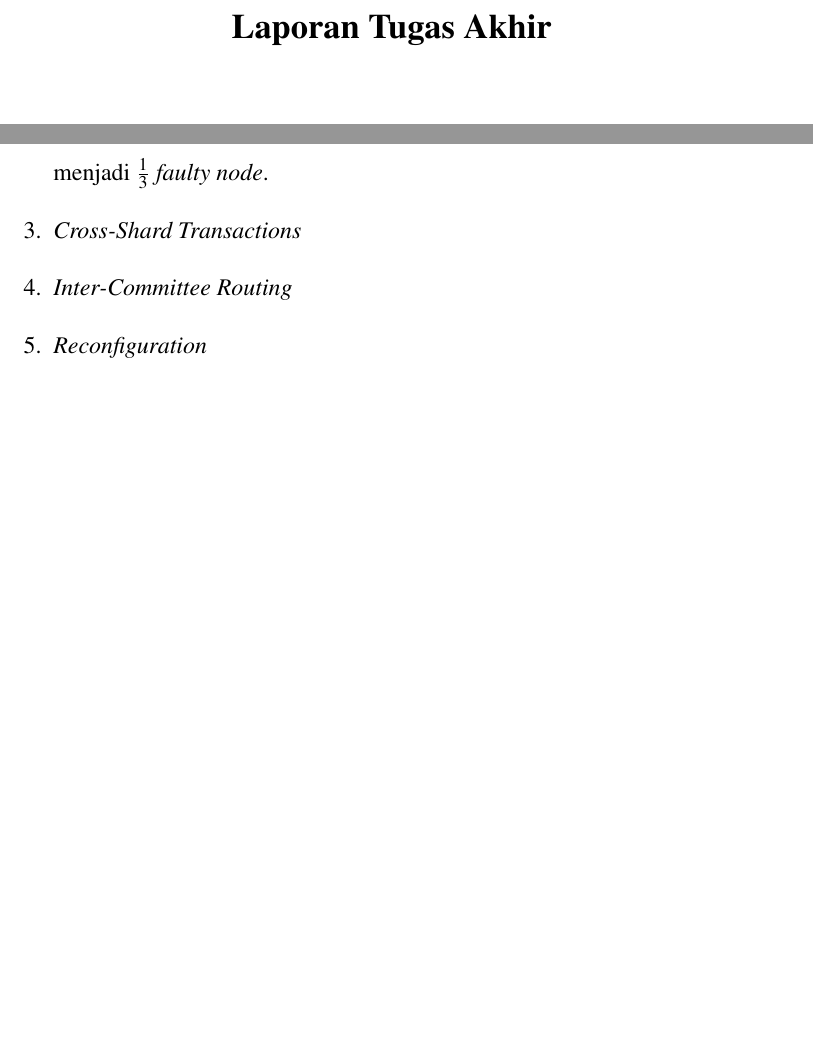
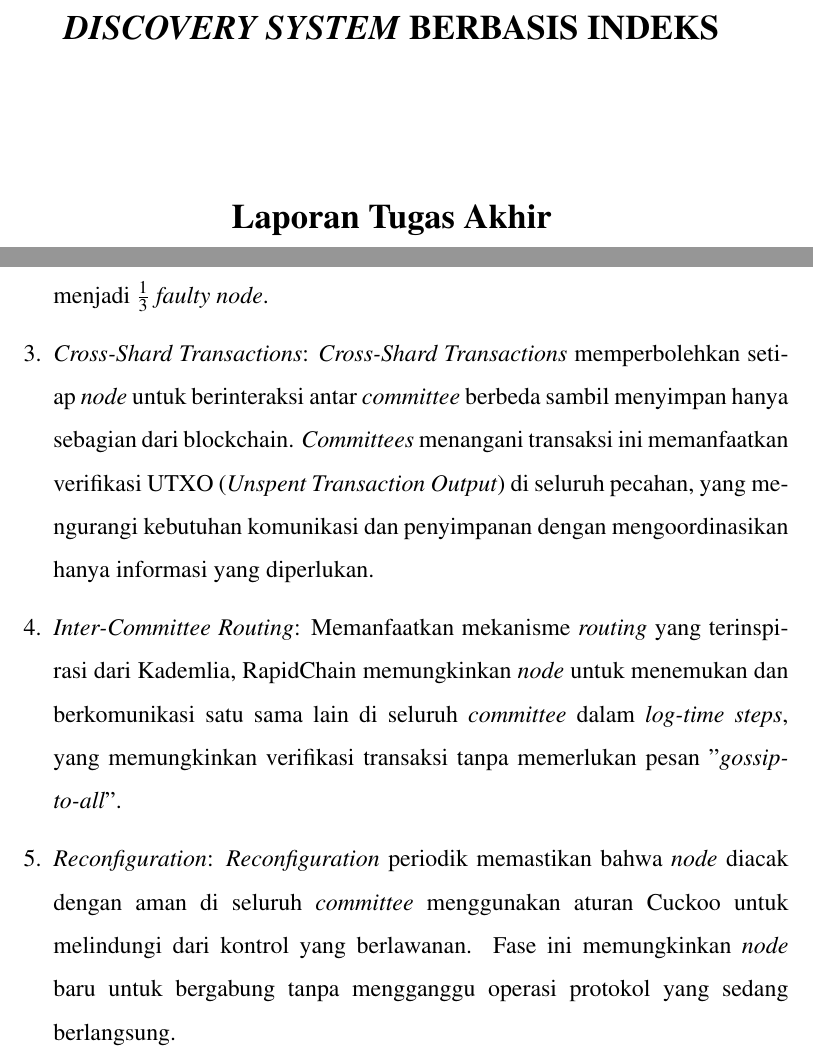
Before and after one commit to KenEzekiel/tugas-akhir, a LaTeX thesis (src/thesis.tex, which reads src/chapters/ta/chapter-2/related-studies.tex): two parts of pages 1 and 17 of 19, joined at a grey line, cut at the place of the change, the shorter picture padded with empty space. Compiled offline with pdfLaTeX; a LaTeX package or settings file that is missing is left out.

Commit message:
progress: Bab 2 submit

```diff
--- a/src/chapters/ta/chapter-2/related-studies.tex
+++ b/src/chapters/ta/chapter-2/related-studies.tex
@@ -26,7 +26,7 @@ Berikut merupakan penjelasan dari setiap fase:
 \begin{enumerate}
   \item \textit{Bootstrapping}: Dalam fase ini, sebuah kelompok \textit{node} (\textit{root group}) menetapkan \textit{reference committee} dengan membangkitkan bit acak. \textit{Reference Committee} akan mengorganisasikan seluruh \textit{nodes} menjadi banyak \textit{committee} untuk pemrosesan transaksi secara paralel.
   \item \textit{Consensus in Committee}: Setiap \textit{committee} akan mengeksekusi protokol konsensus dua tahap. Tahap \textit{Gossiping Protocol (IDA-Gossip)}, yang membagikan \textit{message} besar menjadi bagian-bagian dan mendistribusikannya secara efisien antar \textit{node} menggunakan \textit{Merkle tree proofs}. Tahap kedua adalah tahap \textit{Synchrononous Consensus}, untuk memastikan resiliensi yang lebih tinggi dengan memperbolehkan \textit{committee} untuk berfungsi dengan jumlah \textit{honest node} (diatas 50\%), untuk meningkatkan resiliensi sistem keseluruhan menjadi $\frac{1}{3}$ \textit{faulty node}.
-  \item \textit{Cross-Shard Transactions}
-  \item \textit{Inter-Committee Routing}
-  \item \textit{Reconfiguration}
+  \item \textit{Cross-Shard Transactions}: \textit{Cross-Shard Transactions} memperbolehkan setiap \textit{node} untuk berinteraksi antar \textit{committee} berbeda sambil menyimpan hanya sebagian dari blockchain. \textit{Committees} menangani transaksi ini memanfaatkan verifikasi UTXO (\textit{Unspent Transaction Output}) di seluruh pecahan, yang mengurangi kebutuhan komunikasi dan penyimpanan dengan mengoordinasikan hanya informasi yang diperlukan.
+  \item \textit{Inter-Committee Routing}: Memanfaatkan mekanisme \textit{routing} yang terinspirasi dari Kademlia, RapidChain memungkinkan \textit{node} untuk menemukan dan berkomunikasi satu sama lain di seluruh \textit{committee} dalam \textit{log-time steps}, yang memungkinkan verifikasi transaksi tanpa memerlukan pesan "\textit{gossip-to-all}".
+  \item \textit{Reconfiguration}: \textit{Reconfiguration} periodik memastikan bahwa \textit{node} diacak dengan aman di seluruh \textit{committee} menggunakan aturan Cuckoo untuk melindungi dari kontrol yang berlawanan. Fase ini memungkinkan \textit{node} baru untuk bergabung tanpa mengganggu operasi protokol yang sedang berlangsung.
 \end{enumerate}
```
Also changed, not shown: src/thesis.tex (+1 -1 lines).
